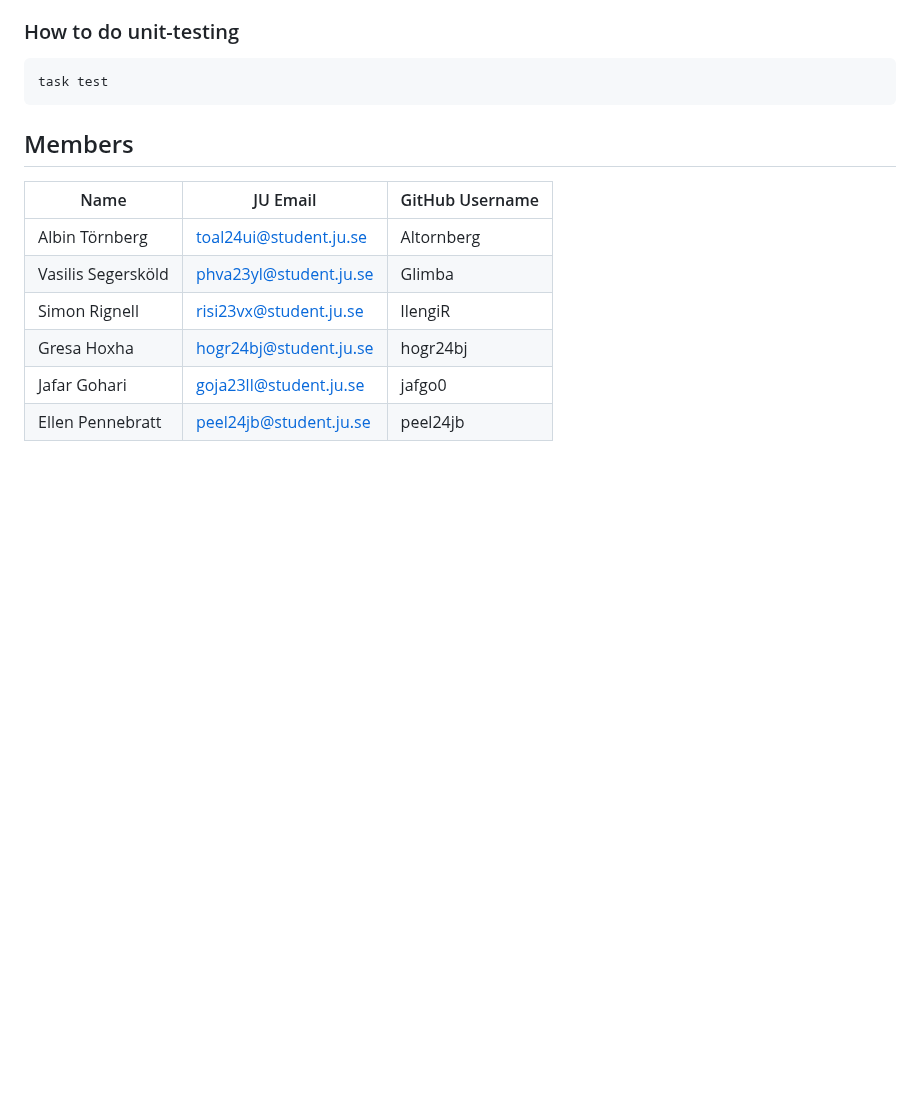
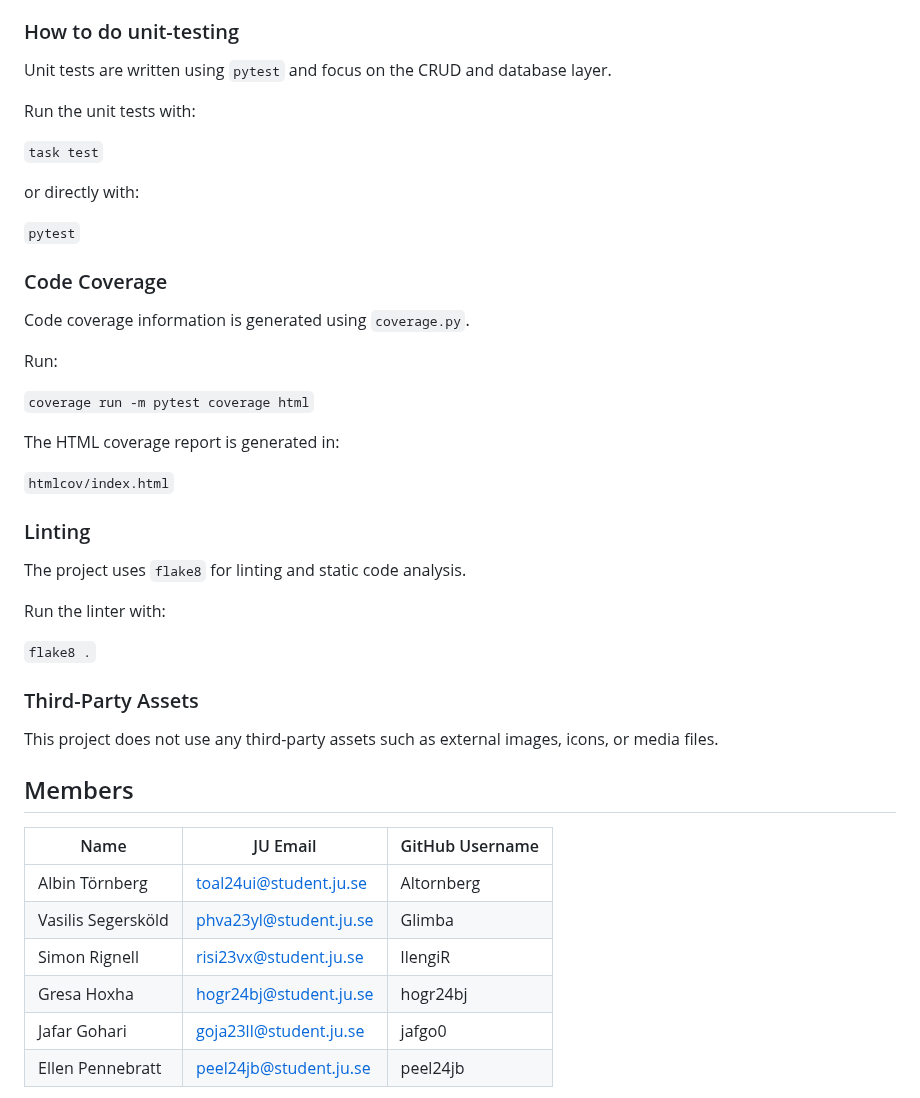
Before and after one commit to tmuk26-group-1/budget-tool, a Markdown page: README.md, the part around the change. Drawn GitHub-style; blank space fills up the shorter version.

Commit message:
README.md L7 checklist unit tests

````diff
--- a/README.md
+++ b/README.md
@@ -83,9 +83,37 @@ Virtual environment setup:
 6. Open `http://localhost:5000` in your browser. Stop the server with `Ctrl + C`
 
 ### How to do unit-testing
-```
-task test
-```
+Unit tests are written using `pytest` and focus on the CRUD and database layer.
+
+Run the unit tests with:
+
+```task test```
+
+or directly with:
+
+```pytest```
+
+### Code Coverage
+Code coverage information is generated using `coverage.py`.
+
+Run:
+
+```coverage run -m pytest coverage html```
+
+The HTML coverage report is generated in:
+
+```htmlcov/index.html```
+
+### Linting
+The project uses `flake8` for linting and static code analysis.
+
+Run the linter with:
+
+```flake8 .```
+
+### Third-Party Assets
+
+This project does not use any third-party assets such as external images, icons, or media files.
 
 ## Members
 
````
